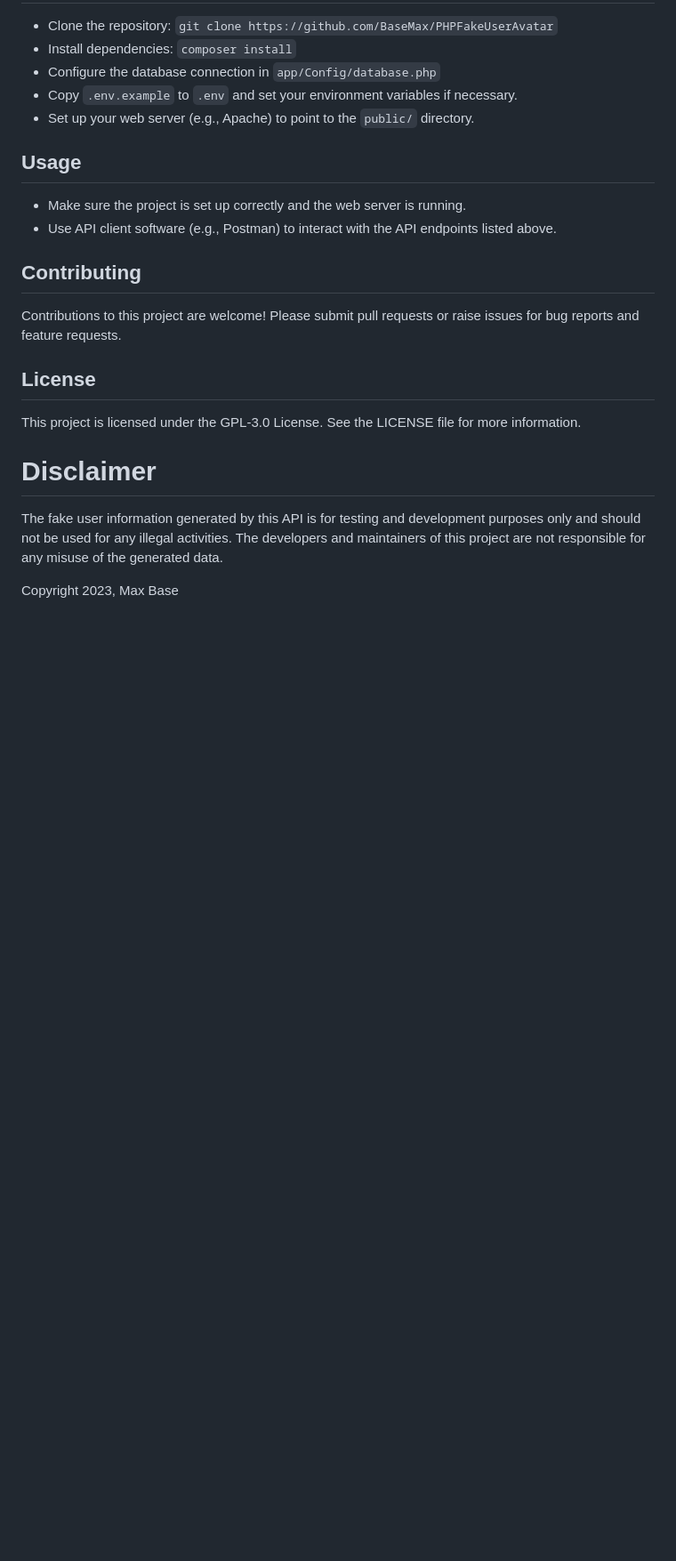
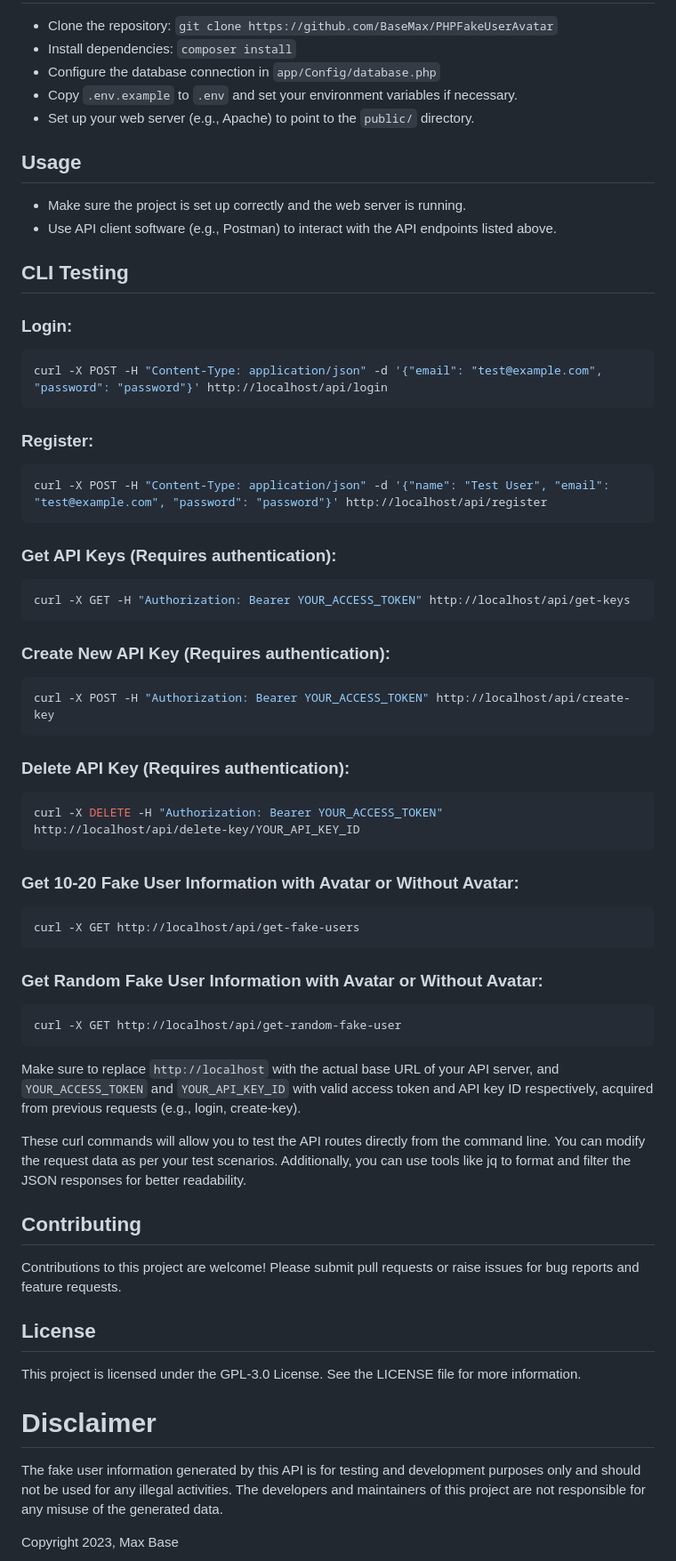
Before and after one commit to BaseMax/PHPFakeUserAvatar, a Markdown page: README.md, the part around the change. Shown at 89% size. Rendered like a GitHub page; blank space fills up the shorter version.

````diff
--- a/README.md
+++ b/README.md
@@ -82,6 +82,54 @@ The `public/` directory contains the entry point `index.php` for the application
 - Make sure the project is set up correctly and the web server is running.
 - Use API client software (e.g., Postman) to interact with the API endpoints listed above.
 
+## CLI Testing
+
+### Login:
+
+```bash
+curl -X POST -H "Content-Type: application/json" -d '{"email": "test@example.com", "password": "password"}' http://localhost/api/login
+```
+
+### Register:
+
+```bash
+curl -X POST -H "Content-Type: application/json" -d '{"name": "Test User", "email": "test@example.com", "password": "password"}' http://localhost/api/register
+```
+
+### Get API Keys (Requires authentication):
+
+```bash
+curl -X GET -H "Authorization: Bearer YOUR_ACCESS_TOKEN" http://localhost/api/get-keys
+```
+
+### Create New API Key (Requires authentication):
+
+```bash
+curl -X POST -H "Authorization: Bearer YOUR_ACCESS_TOKEN" http://localhost/api/create-key
+```
+
+### Delete API Key (Requires authentication):
+
+```bash
+curl -X DELETE -H "Authorization: Bearer YOUR_ACCESS_TOKEN" http://localhost/api/delete-key/YOUR_API_KEY_ID
+```
+
+### Get 10-20 Fake User Information with Avatar or Without Avatar:
+
+```bash
+curl -X GET http://localhost/api/get-fake-users
+```
+
+### Get Random Fake User Information with Avatar or Without Avatar:
+
+```bash
+curl -X GET http://localhost/api/get-random-fake-user
+```
+
+Make sure to replace `http://localhost` with the actual base URL of your API server, and `YOUR_ACCESS_TOKEN` and `YOUR_API_KEY_ID` with valid access token and API key ID respectively, acquired from previous requests (e.g., login, create-key).
+
+These curl commands will allow you to test the API routes directly from the command line. You can modify the request data as per your test scenarios. Additionally, you can use tools like jq to format and filter the JSON responses for better readability.
+
 ## Contributing
 
 Contributions to this project are welcome! Please submit pull requests or raise issues for bug reports and feature requests.
````
